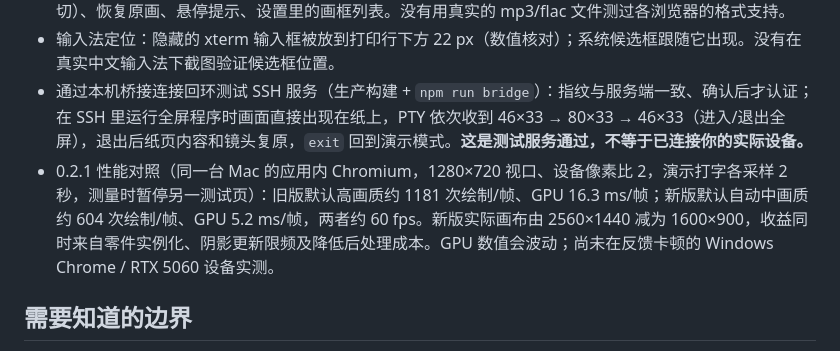
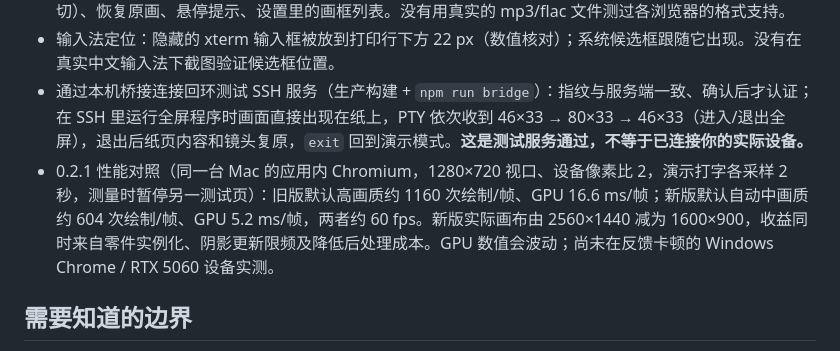
Before and after one commit to xyuuii/typerterm, a Markdown page: README.md, the part around the change. GitHub-like rendering.

```diff
--- a/README.md
+++ b/README.md
@@ -133,7 +133,7 @@ npm run fixture      # 开发用：本机回环的假 SSH 服务（随机密码
 - 音乐：用页面里合成的两段 WAV 测试——添加、播放（频谱有数据、唱片机转动）、点墙上播放器的播放和列表按钮、刷新后播放列表从 IndexedDB 恢复且不自动播放。图片：生成一张图片放进大画框（居中裁切）、恢复原画、悬停提示、设置里的画框列表。没有用真实的 mp3/flac 文件测过各浏览器的格式支持。
 - 输入法定位：隐藏的 xterm 输入框被放到打印行下方 22 px（数值核对）；系统候选框跟随它出现。没有在真实中文输入法下截图验证候选框位置。
 - 通过本机桥接连接回环测试 SSH 服务（生产构建 + `npm run bridge`）：指纹与服务端一致、确认后才认证；在 SSH 里运行全屏程序时画面直接出现在纸上，PTY 依次收到 46×33 → 80×33 → 46×33（进入/退出全屏），退出后纸页内容和镜头复原，`exit` 回到演示模式。**这是测试服务通过，不等于已连接你的实际设备。**
-- 0.2.1 性能对照（同一台 Mac 的应用内 Chromium，1280×720 视口、设备像素比 2，演示打字各采样 2 秒，测量时暂停另一测试页）：旧版默认高画质约 1181 次绘制/帧、GPU 16.3 ms/帧；新版默认自动中画质约 604 次绘制/帧、GPU 5.2 ms/帧，两者约 60 fps。新版实际画布由 2560×1440 减为 1600×900，收益同时来自零件实例化、阴影更新限频及降低后处理成本。GPU 数值会波动；尚未在反馈卡顿的 Windows Chrome / RTX 5060 设备实测。
+- 0.2.1 性能对照（同一台 Mac 的应用内 Chromium，1280×720 视口、设备像素比 2，演示打字各采样 2 秒，测量时暂停另一测试页）：旧版默认高画质约 1160 次绘制/帧、GPU 16.6 ms/帧；新版默认自动中画质约 604 次绘制/帧、GPU 5.2 ms/帧，两者约 60 fps。新版实际画布由 2560×1440 减为 1600×900，收益同时来自零件实例化、阴影更新限频及降低后处理成本。GPU 数值会波动；尚未在反馈卡顿的 Windows Chrome / RTX 5060 设备实测。
 
 ## 需要知道的边界
 
```
Also changed, not shown: docs/DESIGN.md (+1 -1 lines).
